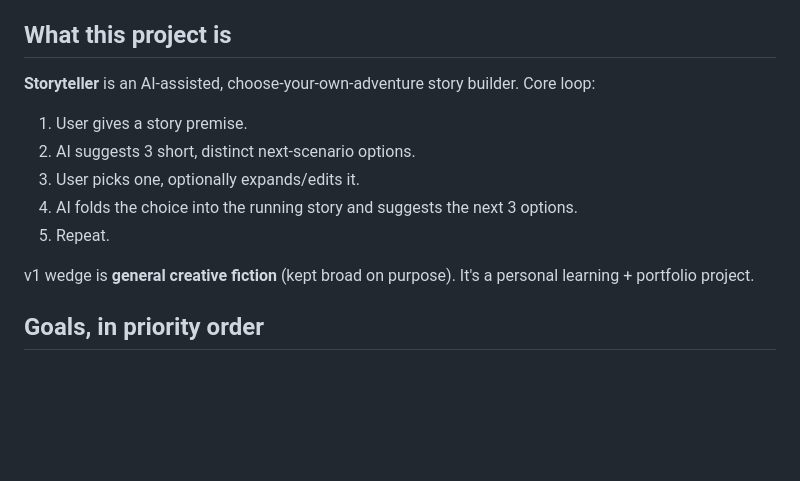
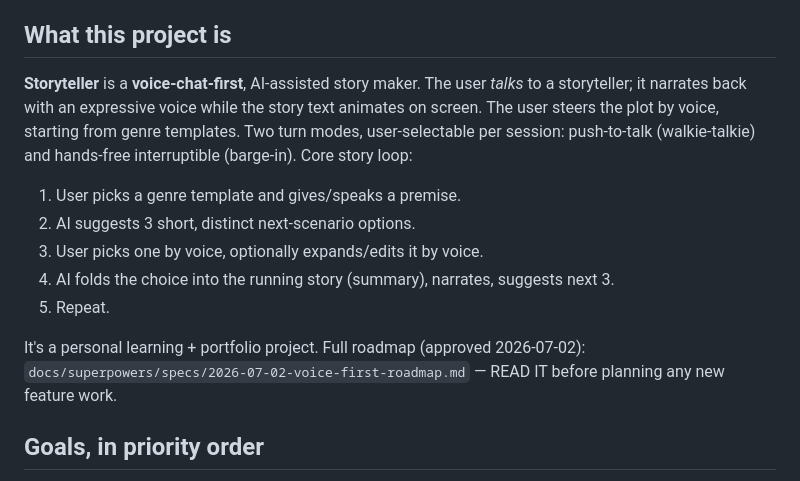
Before and after one commit to OmarFishir/Storyteller, a Markdown page: CLAUDE.md, the part around one of its changes. Rendered like a GitHub page; blank space fills up the shorter version.

```diff
--- a/CLAUDE.md
+++ b/CLAUDE.md
@@ -5,16 +5,21 @@ self-loading version of the project handoff. Keep it current as the project grow
 
 ## What this project is
 
-**Storyteller** is an AI-assisted, choose-your-own-adventure story builder. Core loop:
+**Storyteller** is a **voice-chat-first**, AI-assisted story maker. The user
+*talks* to a storyteller; it narrates back with an expressive voice while the
+story text animates on screen. The user steers the plot by voice, starting from
+genre templates. Two turn modes, user-selectable per session: push-to-talk
+(walkie-talkie) and hands-free interruptible (barge-in). Core story loop:
 
-1. User gives a story premise.
+1. User picks a genre template and gives/speaks a premise.
 2. AI suggests 3 short, distinct next-scenario options.
-3. User picks one, optionally expands/edits it.
-4. AI folds the choice into the running story and suggests the next 3 options.
+3. User picks one by voice, optionally expands/edits it by voice.
+4. AI folds the choice into the running story (summary), narrates, suggests next 3.
 5. Repeat.
 
-v1 wedge is **general creative fiction** (kept broad on purpose). It's a personal
-learning + portfolio project.
+It's a personal learning + portfolio project. Full roadmap (approved 2026-07-02):
+`docs/superpowers/specs/2026-07-02-voice-first-roadmap.md` — READ IT before
+planning any new feature work.
 
 ## Goals, in priority order
 
```
Also changed, not shown: other parts of CLAUDE.md (+42 -13 lines), 1 other file.
